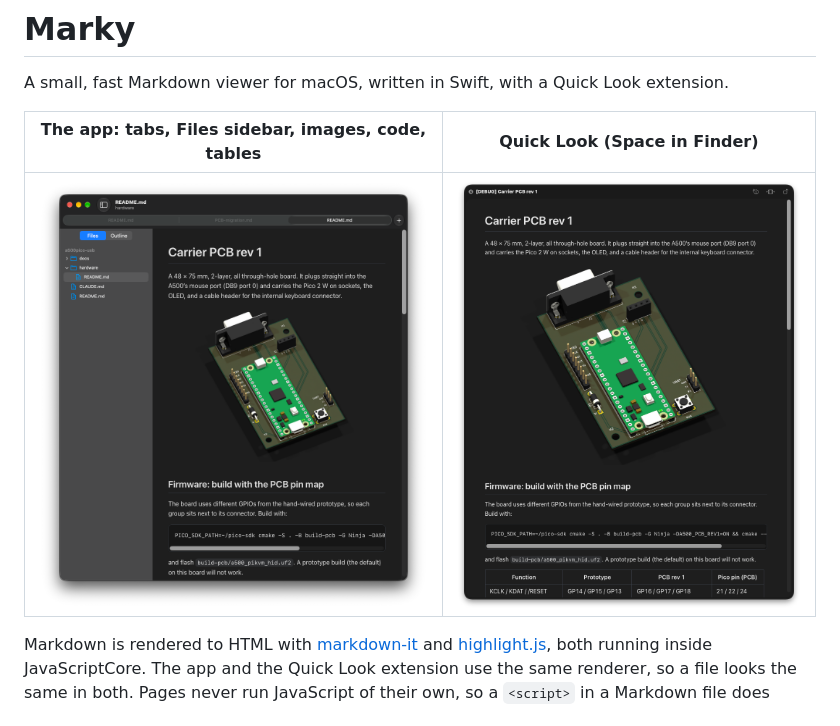
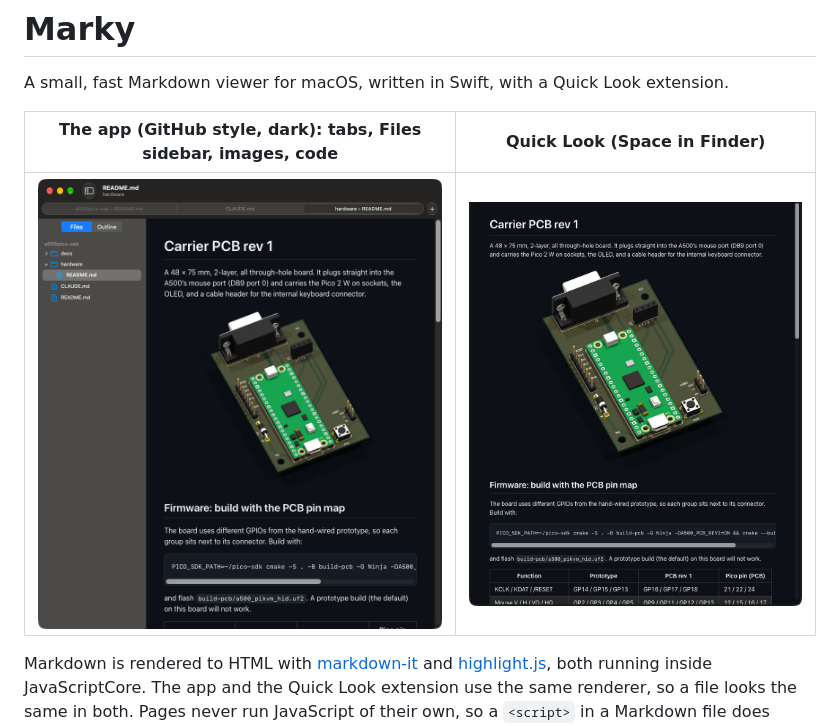
Before and after one commit to stefanskotte/marky, a Markdown page: README.md, the part around the change. Rendered like a GitHub page; pictures changed too: docs/screenshots/app-tabs.png, docs/screenshots/quicklook.png.

Commit message:
README screenshots in the GitHub style

```diff
--- a/README.md
+++ b/README.md
@@ -2,7 +2,7 @@
 
 A small, fast Markdown viewer for macOS, written in Swift, with a Quick Look extension.
 
-| The app: tabs, Files sidebar, images, code, tables | Quick Look (Space in Finder) |
+| The app (GitHub style, dark): tabs, Files sidebar, images, code | Quick Look (Space in Finder) |
 |---|---|
 | ![Marky showing a project's README files in three tabs](docs/screenshots/app-tabs.png) | ![Quick Look preview of the same file](docs/screenshots/quicklook.png) |
 
```
